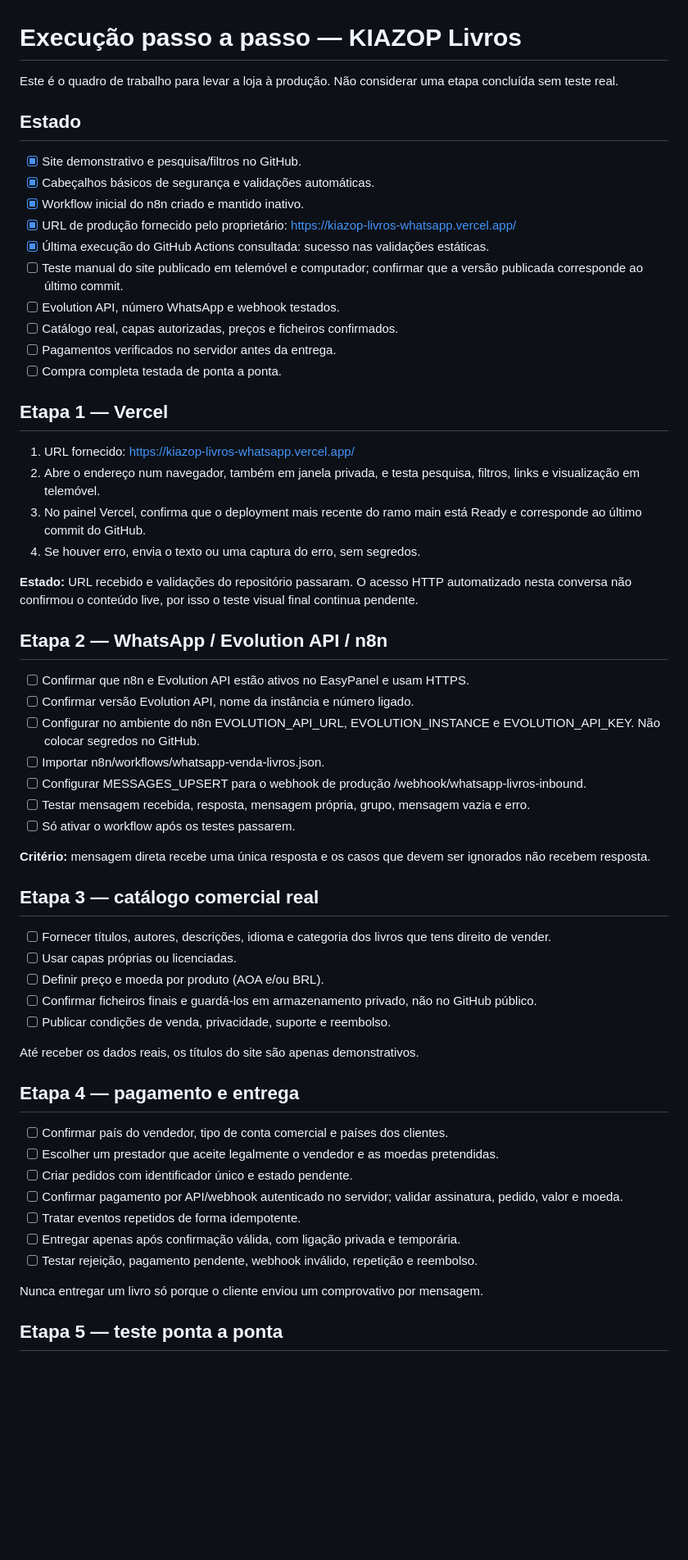
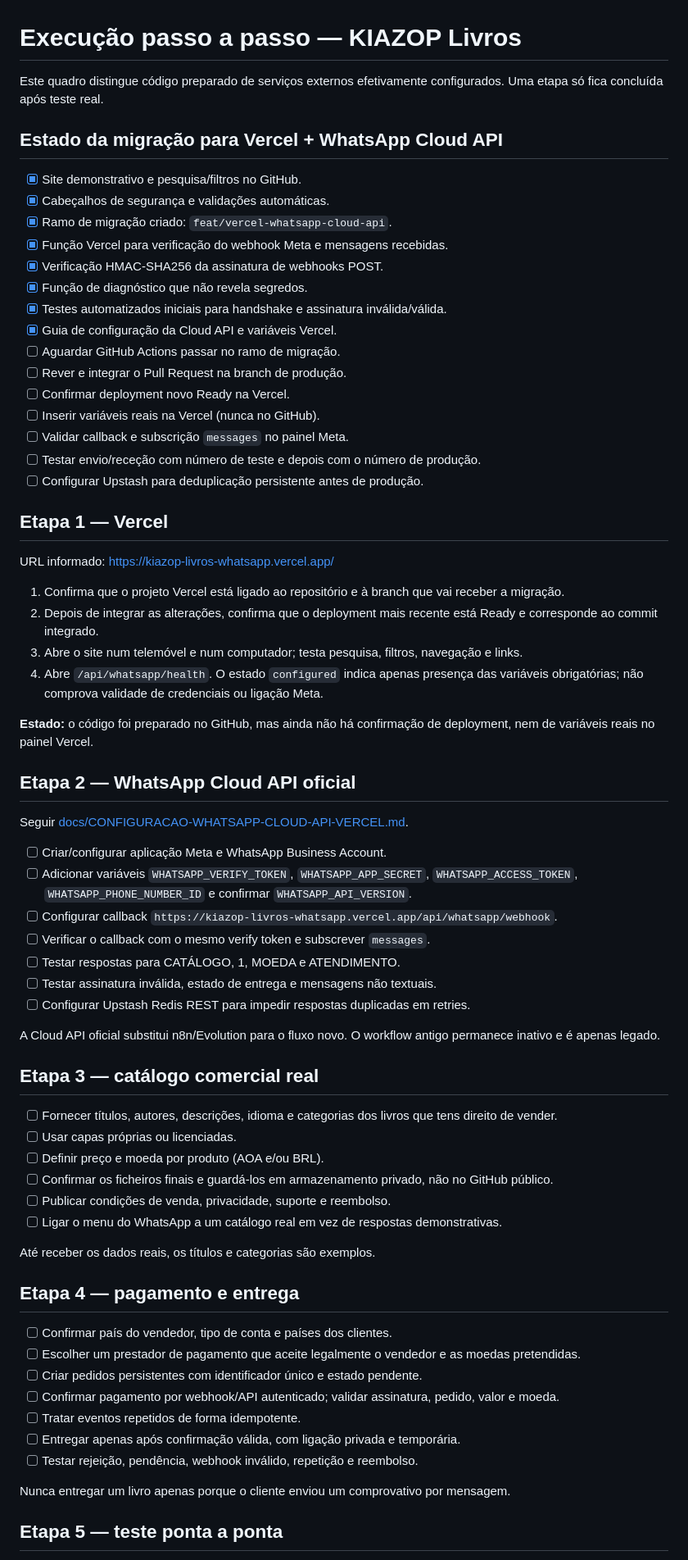
Before and after one commit to manuelbaptistalicanga00-sys/KIAZOP-LIVROS-WHATSAPP., a Markdown page: docs/EXECUCAO-PASSO-A-PASSO.md, the part around one of its changes. Shown at 82% size. GitHub-like rendering; blank space fills up the shorter version.

Commit message:
docs: track migration to Vercel WhatsApp Cloud API

```diff
--- a/docs/EXECUCAO-PASSO-A-PASSO.md
+++ b/docs/EXECUCAO-PASSO-A-PASSO.md
@@ -1,56 +1,71 @@
 # Execução passo a passo — KIAZOP Livros
 
-Este é o quadro de trabalho para levar a loja à produção. Não considerar uma etapa concluída sem teste real.
+Este quadro distingue código preparado de serviços externos efetivamente configurados. Uma etapa só fica concluída após teste real.
 
-## Estado
+## Estado da migração para Vercel + WhatsApp Cloud API
+
 - [x] Site demonstrativo e pesquisa/filtros no GitHub.
-- [x] Cabeçalhos básicos de segurança e validações automáticas.
-- [x] Workflow inicial do n8n criado e mantido inativo.
-- [x] URL de produção fornecido pelo proprietário: https://kiazop-livros-whatsapp.vercel.app/
-- [x] Última execução do GitHub Actions consultada: sucesso nas validações estáticas.
-- [ ] Teste manual do site publicado em telemóvel e computador; confirmar que a versão publicada corresponde ao último commit.
-- [ ] Evolution API, número WhatsApp e webhook testados.
-- [ ] Catálogo real, capas autorizadas, preços e ficheiros confirmados.
-- [ ] Pagamentos verificados no servidor antes da entrega.
-- [ ] Compra completa testada de ponta a ponta.
+- [x] Cabeçalhos de segurança e validações automáticas.
+- [x] Ramo de migração criado: `feat/vercel-whatsapp-cloud-api`.
+- [x] Função Vercel para verificação do webhook Meta e mensagens recebidas.
+- [x] Verificação HMAC-SHA256 da assinatura de webhooks POST.
+- [x] Função de diagnóstico que não revela segredos.
+- [x] Testes automatizados iniciais para handshake e assinatura inválida/válida.
+- [x] Guia de configuração da Cloud API e variáveis Vercel.
+- [ ] Aguardar GitHub Actions passar no ramo de migração.
+- [ ] Rever e integrar o Pull Request na branch de produção.
+- [ ] Confirmar deployment novo Ready na Vercel.
+- [ ] Inserir variáveis reais na Vercel (nunca no GitHub).
+- [ ] Validar callback e subscrição `messages` no painel Meta.
+- [ ] Testar envio/receção com número de teste e depois com o número de produção.
+- [ ] Configurar Upstash para deduplicação persistente antes de produção.
 
 ## Etapa 1 — Vercel
-1. URL fornecido: https://kiazop-livros-whatsapp.vercel.app/
-2. Abre o endereço num navegador, também em janela privada, e testa pesquisa, filtros, links e visualização em telemóvel.
-3. No painel Vercel, confirma que o deployment mais recente do ramo main está Ready e corresponde ao último commit do GitHub.
-4. Se houver erro, envia o texto ou uma captura do erro, sem segredos.
 
-**Estado:** URL recebido e validações do repositório passaram. O acesso HTTP automatizado nesta conversa não confirmou o conteúdo live, por isso o teste visual final continua pendente.
+URL informado: https://kiazop-livros-whatsapp.vercel.app/
 
-## Etapa 2 — WhatsApp / Evolution API / n8n
-- [ ] Confirmar que n8n e Evolution API estão ativos no EasyPanel e usam HTTPS.
-- [ ] Confirmar versão Evolution API, nome da instância e número ligado.
-- [ ] Configurar no ambiente do n8n EVOLUTION_API_URL, EVOLUTION_INSTANCE e EVOLUTION_API_KEY. Não colocar segredos no GitHub.
-- [ ] Importar n8n/workflows/whatsapp-venda-livros.json.
-- [ ] Configurar MESSAGES_UPSERT para o webhook de produção /webhook/whatsapp-livros-inbound.
-- [ ] Testar mensagem recebida, resposta, mensagem própria, grupo, mensagem vazia e erro.
-- [ ] Só ativar o workflow após os testes passarem.
+1. Confirma que o projeto Vercel está ligado ao repositório e à branch que vai receber a migração.
+2. Depois de integrar as alterações, confirma que o deployment mais recente está Ready e corresponde ao commit integrado.
+3. Abre o site num telemóvel e num computador; testa pesquisa, filtros, navegação e links.
+4. Abre `/api/whatsapp/health`. O estado `configured` indica apenas presença das variáveis obrigatórias; não comprova validade de credenciais ou ligação Meta.
 
-**Critério:** mensagem direta recebe uma única resposta e os casos que devem ser ignorados não recebem resposta.
+**Estado:** o código foi preparado no GitHub, mas ainda não há confirmação de deployment, nem de variáveis reais no painel Vercel.
+
+## Etapa 2 — WhatsApp Cloud API oficial
+
+Seguir [docs/CONFIGURACAO-WHATSAPP-CLOUD-API-VERCEL.md](CONFIGURACAO-WHATSAPP-CLOUD-API-VERCEL.md).
+
+- [ ] Criar/configurar aplicação Meta e WhatsApp Business Account.
+- [ ] Adicionar variáveis `WHATSAPP_VERIFY_TOKEN`, `WHATSAPP_APP_SECRET`, `WHATSAPP_ACCESS_TOKEN`, `WHATSAPP_PHONE_NUMBER_ID` e confirmar `WHATSAPP_API_VERSION`.
+- [ ] Configurar callback `https://kiazop-livros-whatsapp.vercel.app/api/whatsapp/webhook`.
+- [ ] Verificar o callback com o mesmo verify token e subscrever `messages`.
+- [ ] Testar respostas para CATÁLOGO, 1, MOEDA e ATENDIMENTO.
+- [ ] Testar assinatura inválida, estado de entrega e mensagens não textuais.
+- [ ] Configurar Upstash Redis REST para impedir respostas duplicadas em retries.
+
+A Cloud API oficial substitui n8n/Evolution para o fluxo novo. O workflow antigo permanece inativo e é apenas legado.
 
 ## Etapa 3 — catálogo comercial real
-- [ ] Fornecer títulos, autores, descrições, idioma e categoria dos livros que tens direito de vender.
+
+- [ ] Fornecer títulos, autores, descrições, idioma e categorias dos livros que tens direito de vender.
 - [ ] Usar capas próprias ou licenciadas.
 - [ ] Definir preço e moeda por produto (AOA e/ou BRL).
-- [ ] Confirmar ficheiros finais e guardá-los em armazenamento privado, não no GitHub público.
+- [ ] Confirmar os ficheiros finais e guardá-los em armazenamento privado, não no GitHub público.
 - [ ] Publicar condições de venda, privacidade, suporte e reembolso.
+- [ ] Ligar o menu do WhatsApp a um catálogo real em vez de respostas demonstrativas.
 
-Até receber os dados reais, os títulos do site são apenas demonstrativos.
+Até receber os dados reais, os títulos e categorias são exemplos.
 
 ## Etapa 4 — pagamento e entrega
-- [ ] Confirmar país do vendedor, tipo de conta comercial e países dos clientes.
-- [ ] Escolher um prestador que aceite legalmente o vendedor e as moedas pretendidas.
-- [ ] Criar pedidos com identificador único e estado pendente.
-- [ ] Confirmar pagamento por API/webhook autenticado no servidor; validar assinatura, pedido, valor e moeda.
+
+- [ ] Confirmar país do vendedor, tipo de conta e países dos clientes.
+- [ ] Escolher um prestador de pagamento que aceite legalmente o vendedor e as moedas pretendidas.
+- [ ] Criar pedidos persistentes com identificador único e estado pendente.
+- [ ] Confirmar pagamento por webhook/API autenticado; validar assinatura, pedido, valor e moeda.
 - [ ] Tratar eventos repetidos de forma idempotente.
 - [ ] Entregar apenas após confirmação válida, com ligação privada e temporária.
-- [ ] Testar rejeição, pagamento pendente, webhook inválido, repetição e reembolso.
+- [ ] Testar rejeição, pendência, webhook inválido, repetição e reembolso.
 
-Nunca entregar um livro só porque o cliente enviou um comprovativo por mensagem.
+Nunca entregar um livro apenas porque o cliente enviou um comprovativo por mensagem.
 
 ## Etapa 5 — teste ponta a ponta
```
Also changed, not shown: other parts of docs/EXECUCAO-PASSO-A-PASSO.md (+13 -8 lines).
